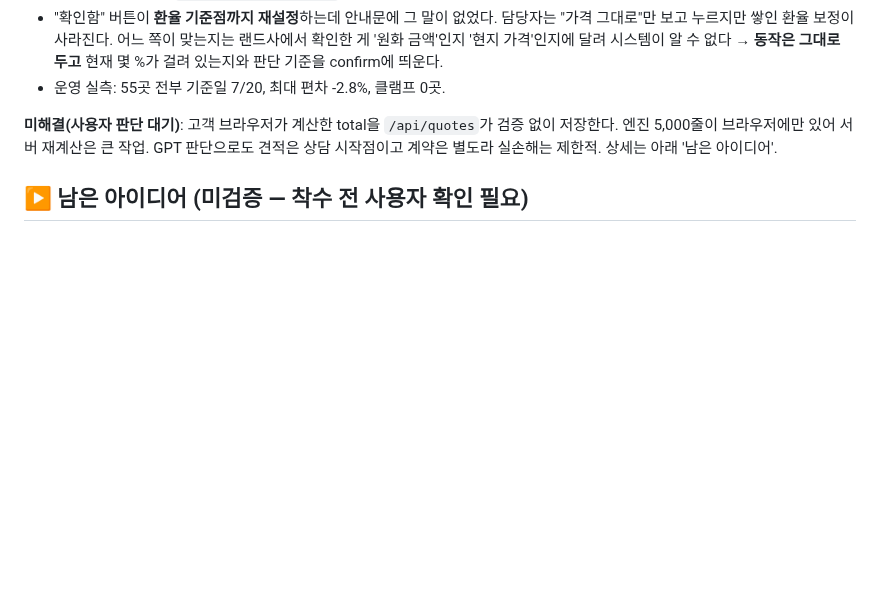
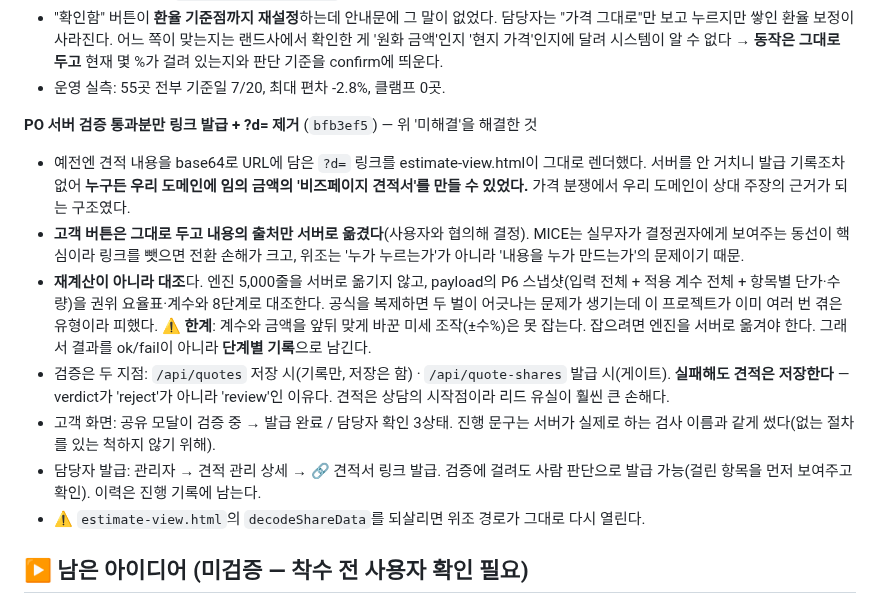
Before and after one commit to peakof3366-lab/bizpage-estimate, a Markdown page: RESUME_NOTE.md, the part around the change. Drawn GitHub-style; blank space fills up the shorter version.

Commit message:
작업 재개 노트: PO(서버 검증 발급) 반영
?d= 제거가 위조 방어의 핵심이라는 점과, decodeShareData를 되살리면 구멍이 다시
열린다는 점을 명시한다. 검증의 한계(미세 조작은 못 잡음)도 같이 적어 다음 사람이
"검증하니까 안전하다"고 과신하지 않게 한다.

Co-Authored-By: Claude Opus 5 (1M context) <noreply@anthropic.com>

```diff
--- a/RESUME_NOTE.md
+++ b/RESUME_NOTE.md
@@ -256,9 +256,28 @@ GPT 3라운드 + 자체 퍼징. **GPT 1라운드 6건 중 5건은 코드·실측
   두고** 현재 몇 %가 걸려 있는지와 판단 기준을 confirm에 띄운다.
 - 운영 실측: 55곳 전부 기준일 7/20, 최대 편차 -2.8%, 클램프 0곳.
 
-**미해결(사용자 판단 대기)**: 고객 브라우저가 계산한 total을 `/api/quotes`가 검증 없이
-저장한다. 엔진 5,000줄이 브라우저에만 있어 서버 재계산은 큰 작업. GPT 판단으로도
-견적은 상담 시작점이고 계약은 별도라 실손해는 제한적. 상세는 아래 '남은 아이디어'.
+**PO 서버 검증 통과분만 링크 발급 + ?d= 제거** (`bfb3ef5`) — 위 '미해결'을 해결한 것
+- 예전엔 견적 내용을 base64로 URL에 담은 `?d=` 링크를 estimate-view.html이 그대로
+  렌더했다. 서버를 안 거치니 발급 기록조차 없어 **누구든 우리 도메인에 임의 금액의
+  '비즈페이지 견적서'를 만들 수 있었다.** 가격 분쟁에서 우리 도메인이 상대 주장의
+  근거가 되는 구조였다.
+- **고객 버튼은 그대로 두고 내용의 출처만 서버로 옮겼다**(사용자와 협의해 결정).
+  MICE는 실무자가 결정권자에게 보여주는 동선이 핵심이라 링크를 뺏으면 전환 손해가
+  크고, 위조는 '누가 누르는가'가 아니라 '내용을 누가 만드는가'의 문제이기 때문.
+- **재계산이 아니라 대조**다. 엔진 5,000줄을 서버로 옮기지 않고, payload의 P6
+  스냅샷(입력 전체 + 적용 계수 전체 + 항목별 단가·수량)을 권위 요율표·계수와 8단계로
+  대조한다. 공식을 복제하면 두 벌이 어긋나는 문제가 생기는데 이 프로젝트가 이미
+  여러 번 겪은 유형이라 피했다.
+  ⚠ **한계**: 계수와 금액을 앞뒤 맞게 바꾼 미세 조작(±수%)은 못 잡는다. 잡으려면
+  엔진을 서버로 옮겨야 한다. 그래서 결과를 ok/fail이 아니라 **단계별 기록**으로 남긴다.
+- 검증은 두 지점: `/api/quotes` 저장 시(기록만, 저장은 함) · `/api/quote-shares`
+  발급 시(게이트). **실패해도 견적은 저장한다** — verdict가 'reject'가 아니라 'review'인
+  이유다. 견적은 상담의 시작점이라 리드 유실이 훨씬 큰 손해다.
+- 고객 화면: 공유 모달이 검증 중 → 발급 완료 / 담당자 확인 3상태. 진행 문구는 서버가
+  실제로 하는 검사 이름과 같게 썼다(없는 절차를 있는 척하지 않기 위해).
+- 담당자 발급: 관리자 → 견적 관리 상세 → 🔗 견적서 링크 발급. 검증에 걸려도 사람
+  판단으로 발급 가능(걸린 항목을 먼저 보여주고 확인). 이력은 진행 기록에 남는다.
+- ⚠ `estimate-view.html`의 `decodeShareData`를 되살리면 위조 경로가 그대로 다시 열린다.
 
 ## ▶ 남은 아이디어 (미검증 — 착수 전 사용자 확인 필요)
 
```
